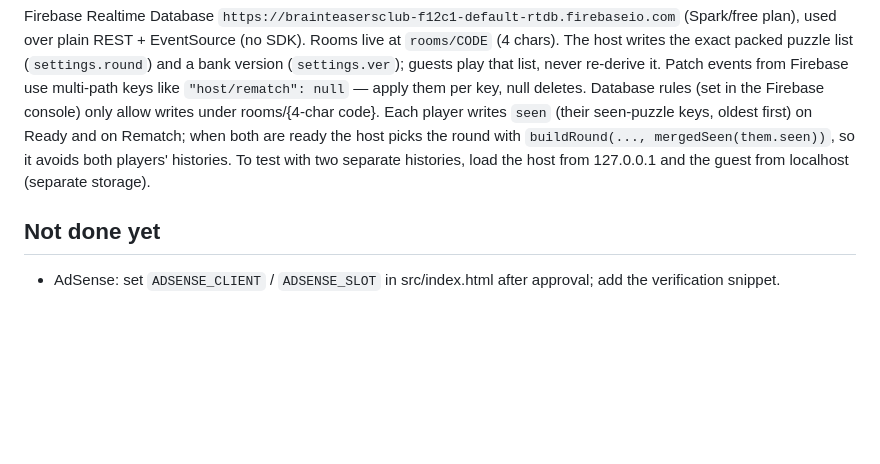
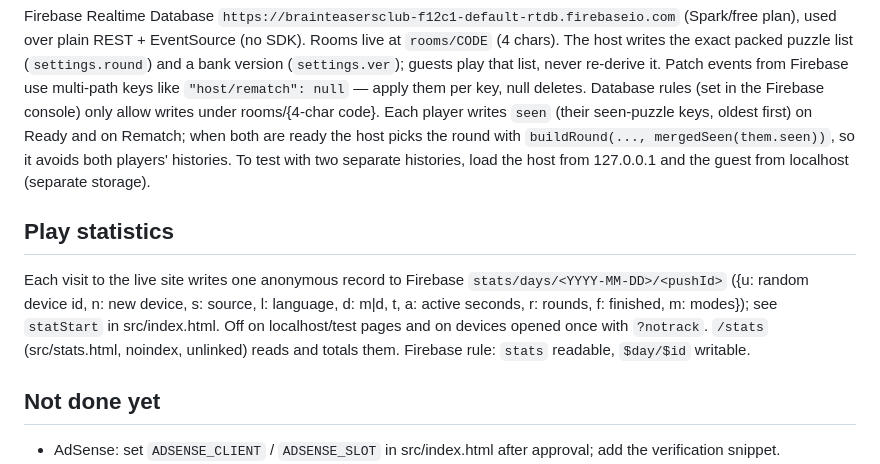
Before and after one commit to nima-hjt/brain-teasers-club, a Markdown page: CLAUDE.md, the part around the change. Rendered like a GitHub page; blank space fills up the shorter version.

Commit message:
Document play statistics
Co-Authored-By: Claude Opus 5.5 <noreply@anthropic.com>

```diff
--- a/CLAUDE.md
+++ b/CLAUDE.md
@@ -51,6 +51,12 @@ Each player writes `seen` (their seen-puzzle keys, oldest first) on Ready and on
 host picks the round with `buildRound(..., mergedSeen(them.seen))`, so it avoids both players' histories.
 To test with two separate histories, load the host from 127.0.0.1 and the guest from localhost (separate storage).
 
+## Play statistics
+Each visit to the live site writes one anonymous record to Firebase `stats/days/<YYYY-MM-DD>/<pushId>`
+({u: random device id, n: new device, s: source, l: language, d: m|d, t, a: active seconds, r: rounds, f: finished, m: modes});
+see `statStart` in src/index.html. Off on localhost/test pages and on devices opened once with `?notrack`.
+`/stats` (src/stats.html, noindex, unlinked) reads and totals them. Firebase rule: `stats` readable, `$day/$id` writable.
+
 ## Not done yet
 - AdSense: set `ADSENSE_CLIENT` / `ADSENSE_SLOT` in src/index.html after approval; add the verification snippet.
 - Cloudflare Web Analytics: enable in the Pages project (Metrics → Web Analytics); Cloudflare injects the beacon
```
